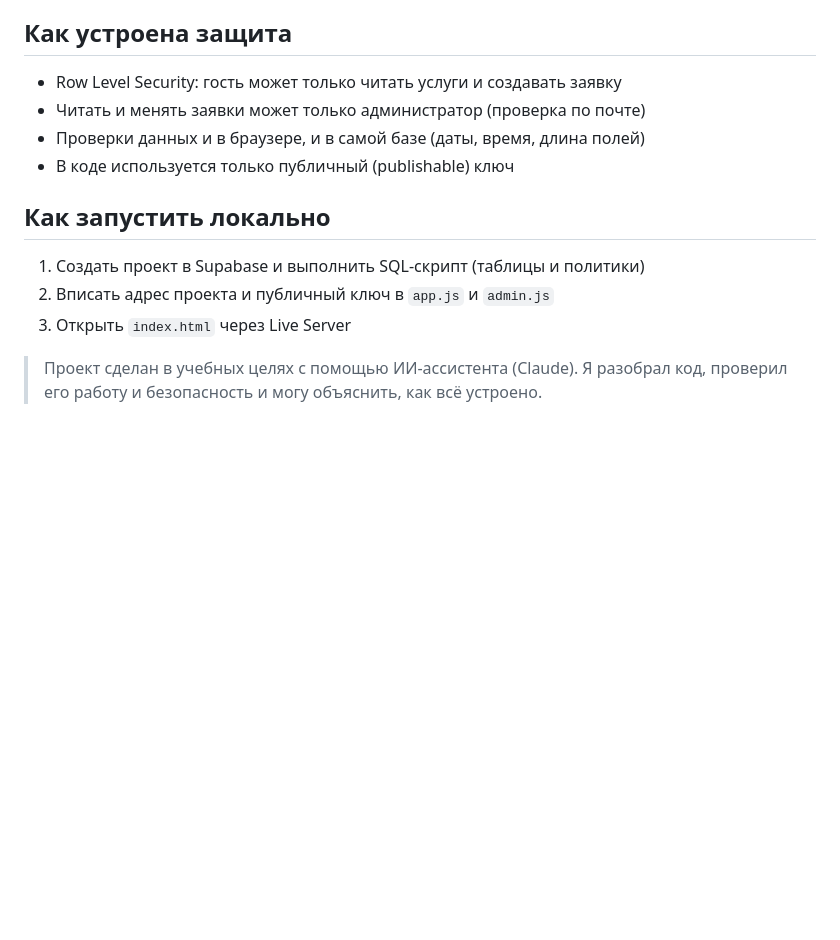
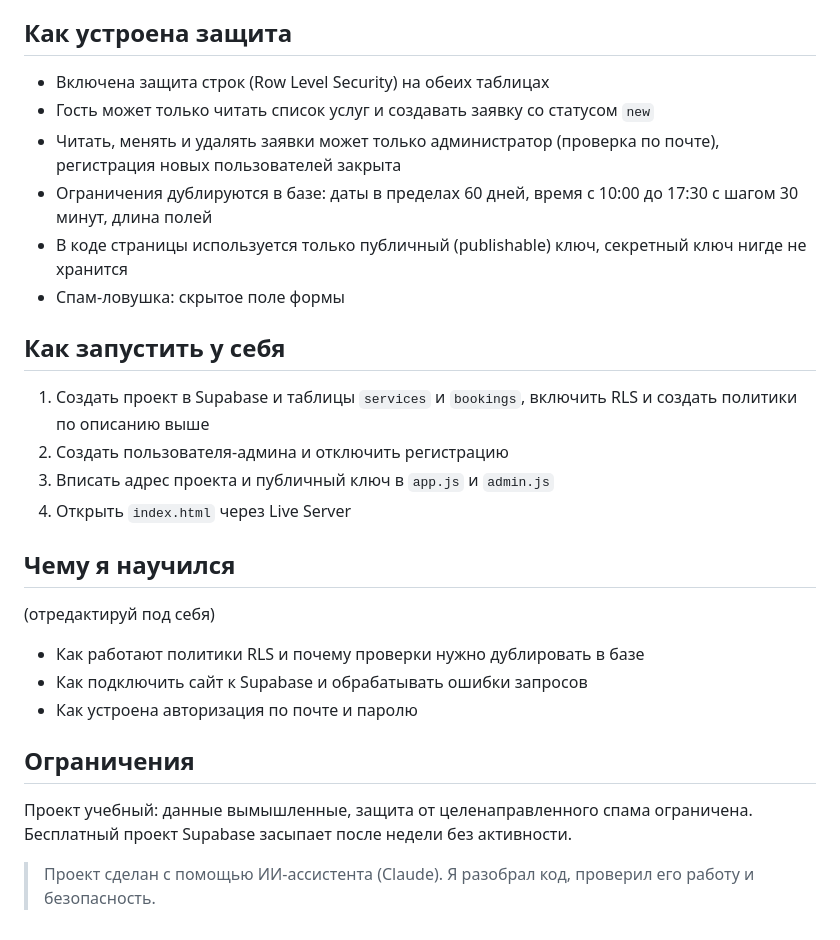
Before and after one commit to FuzzyRobotYT/fuzzyrobotyt.github.io, a Markdown page: booking/README.md, the part around one of its changes. Rendered like a GitHub page; blank space fills up the shorter version.

```diff
--- a/booking/README.md
+++ b/booking/README.md
@@ -16,16 +24,25 @@ HTML, CSS, JavaScript, Supabase (PostgreSQL, Auth), GitHub Pages
 
 ## Как устроена защита
-- Row Level Security: гость может только читать услуги и создавать заявку
-- Читать и менять заявки может только администратор (проверка по почте)
-- Проверки данных и в браузере, и в самой базе (даты, время, длина полей)
-- В коде используется только публичный (publishable) ключ
+- Включена защита строк (Row Level Security) на обеих таблицах
+- Гость может только читать список услуг и создавать заявку со статусом `new`
+- Читать, менять и удалять заявки может только администратор (проверка по почте), регистрация новых пользователей закрыта
+- Ограничения дублируются в базе: даты в пределах 60 дней, время с 10:00 до 17:30 с шагом 30 минут, длина полей
+- В коде страницы используется только публичный (publishable) ключ, секретный ключ нигде не хранится
+- Спам-ловушка: скрытое поле формы
 
-## Как запустить локально
-1. Создать проект в Supabase и выполнить SQL-скрипт (таблицы и политики)
-2. Вписать адрес проекта и публичный ключ в `app.js` и `admin.js`
-3. Открыть `index.html` через Live Server
+## Как запустить у себя
+1. Создать проект в Supabase и таблицы `services` и `bookings`, включить RLS и создать политики по описанию выше
+2. Создать пользователя-админа и отключить регистрацию
+3. Вписать адрес проекта и публичный ключ в `app.js` и `admin.js`
+4. Открыть `index.html` через Live Server
 
+## Чему я научился
+(отредактируй под себя)
+- Как работают политики RLS и почему проверки нужно дублировать в базе
+- Как подключить сайт к Supabase и обрабатывать ошибки запросов
+- Как устроена авторизация по почте и паролю
 
+## Ограничения
+Проект учебный: данные вымышленные, защита от целенаправленного спама ограничена. Бесплатный проект Supabase засыпает после недели без активности.
 
-> Проект сделан в учебных целях с помощью ИИ-ассистента (Claude). Я разобрал
-> код, проверил его работу и безопасность и могу объяснить, как всё устроено.
+> Проект сделан с помощью ИИ-ассистента (Claude). Я разобрал код, проверил его работу и безопасность.
```
Also changed, not shown: other parts of booking/README.md (+13 -5 lines), expenses/README.md (added, +33 -0 lines), games/README.md (added, +31 -0 lines), images/admin.png (added), images/preview.png (added).
